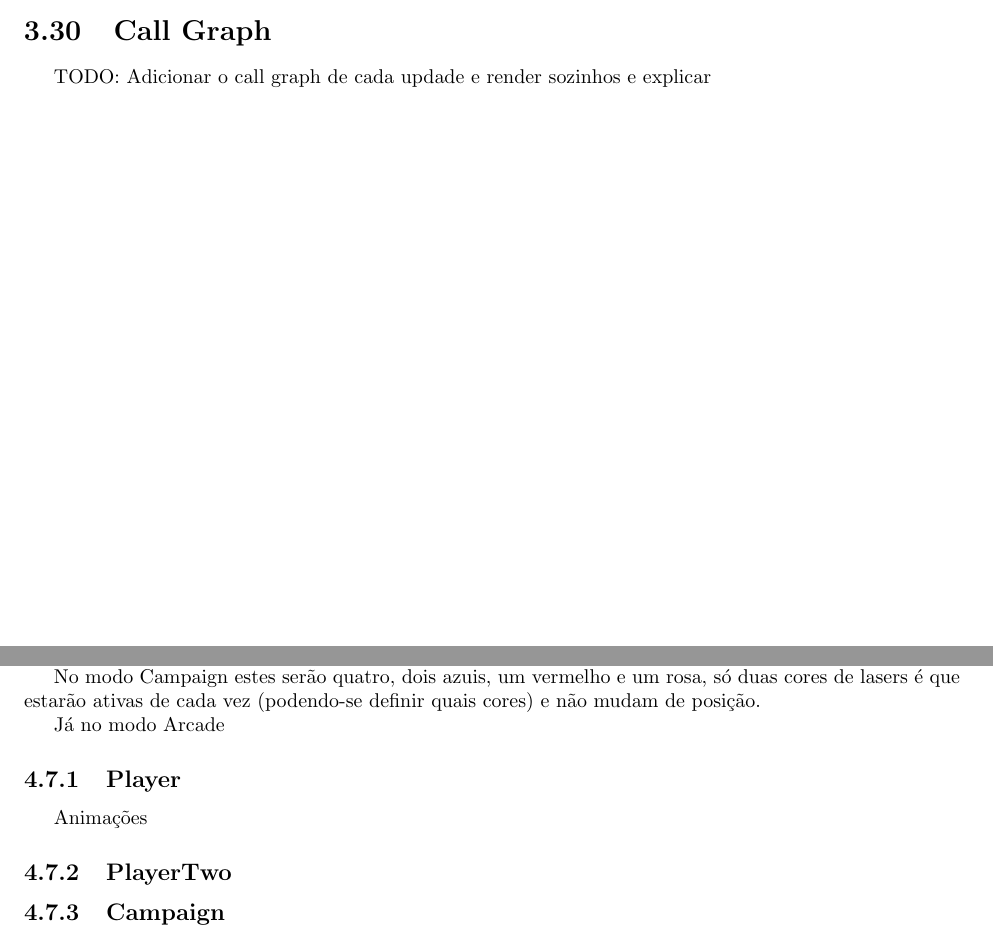
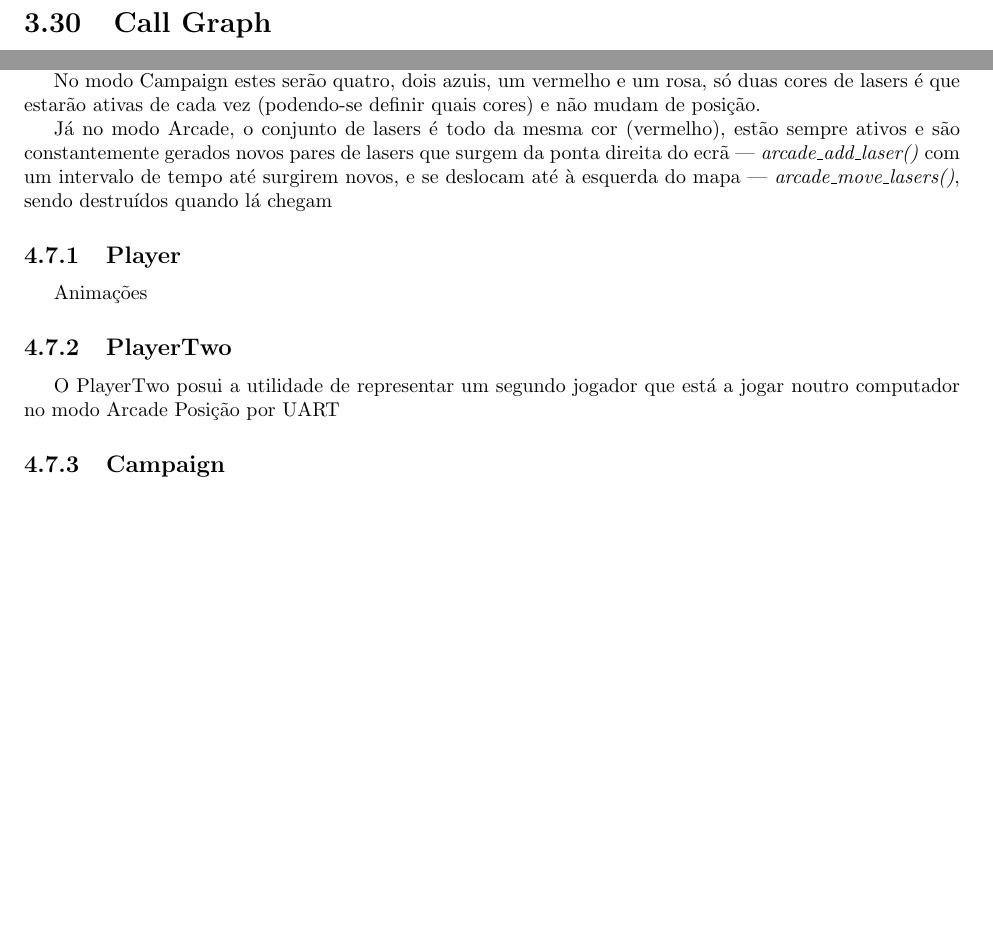
Before and after one commit to Educorreia932/FEUP-LCOM, a LaTeX document (proj/report/final-report.tex): two parts of pages 17 and 23 of 26 before the commit and two parts of pages 18 and 23 of 26 after it, joined at a grey line, cut so that both start at the same text, the shorter picture padded with empty space. Compiled offline with pdfLaTeX.

Commit message:
Added last tutorial image and wrote Lasers section in the report

```diff
--- a/proj/report/final-report.tex
+++ b/proj/report/final-report.tex
@@ -470,7 +470,6 @@ O módulo \textit{Proj}, por mais que possa parecer contra-intuitivo, é dos que
 
 \section{Call Graph}
 
-TODO: Adicionar o call graph de cada updade e render sozinhos e explicar
 
 \section{Peso Relativo dos Módulos no Projeto}
 
@@ -659,7 +658,7 @@ A classe Lasers representa o conjunto de lasers que existirão em cada nível.
 
 No modo Campaign estes serão quatro, dois azuis, um vermelho e um rosa, só duas cores de lasers é que estarão ativas de cada vez (podendo-se definir quais cores) e não mudam de posição.
 
-Já no modo Arcade
+Já no modo Arcade, o conjunto de lasers é todo da mesma cor (vermelho), estão sempre ativos e são constantemente gerados novos pares de lasers que surgem da ponta direita do ecrã --- \textit{arcade\_add\_laser()} com um intervalo de tempo até surgirem novos, e se deslocam até à esquerda do mapa --- \textit{arcade\_move\_lasers()}, sendo destruídos quando lá chegam \textit{}
 
 \subsection{Player}
 
@@ -667,7 +666,8 @@ Animações
 
 \subsection{PlayerTwo}
 
-
+O PlayerTwo posui a utilidade de representar um segundo jogador que está a jogar noutro computador no modo Arcade
+Posição por UART
 
 \subsection{Campaign}
 
```
Also changed, not shown: 1 other file.
